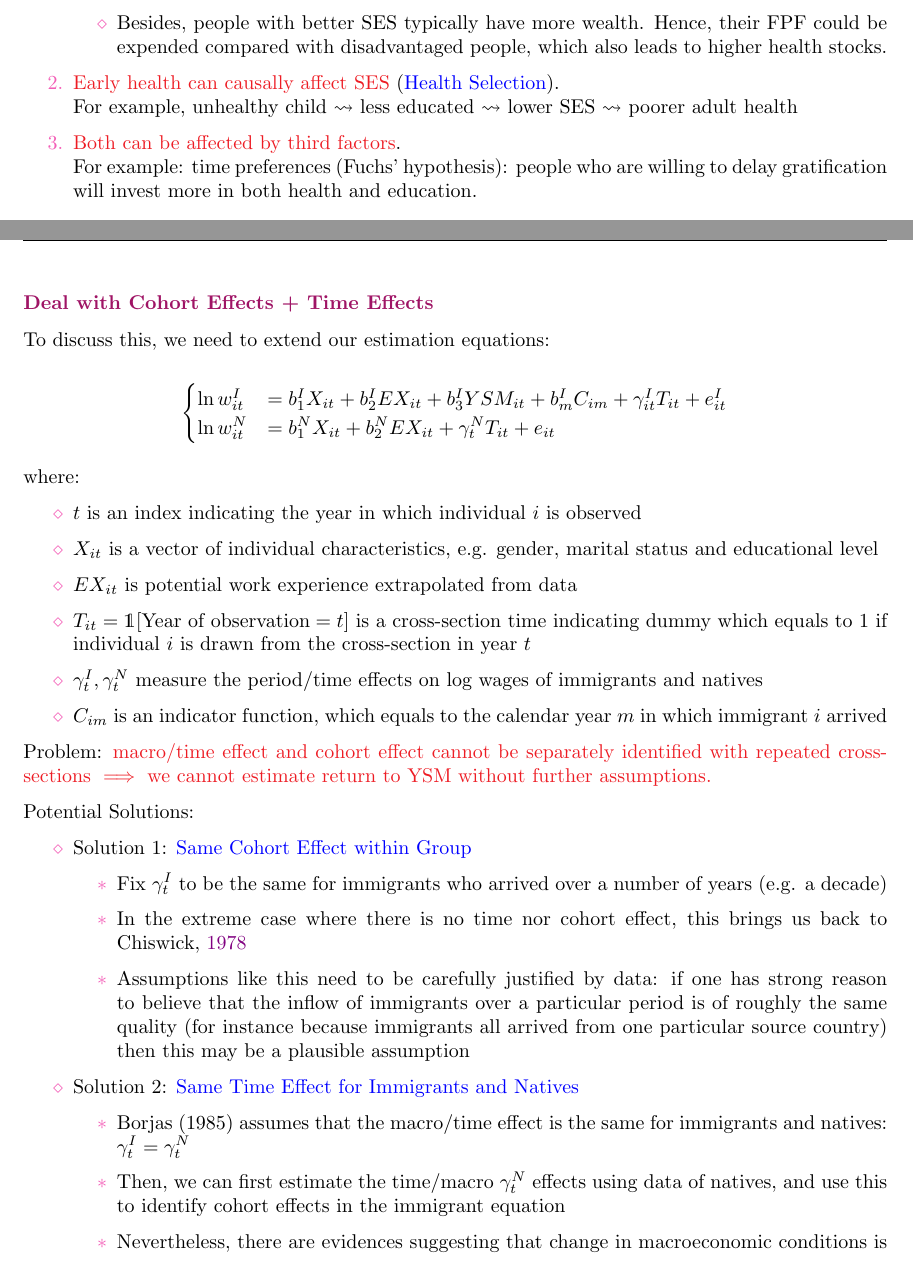
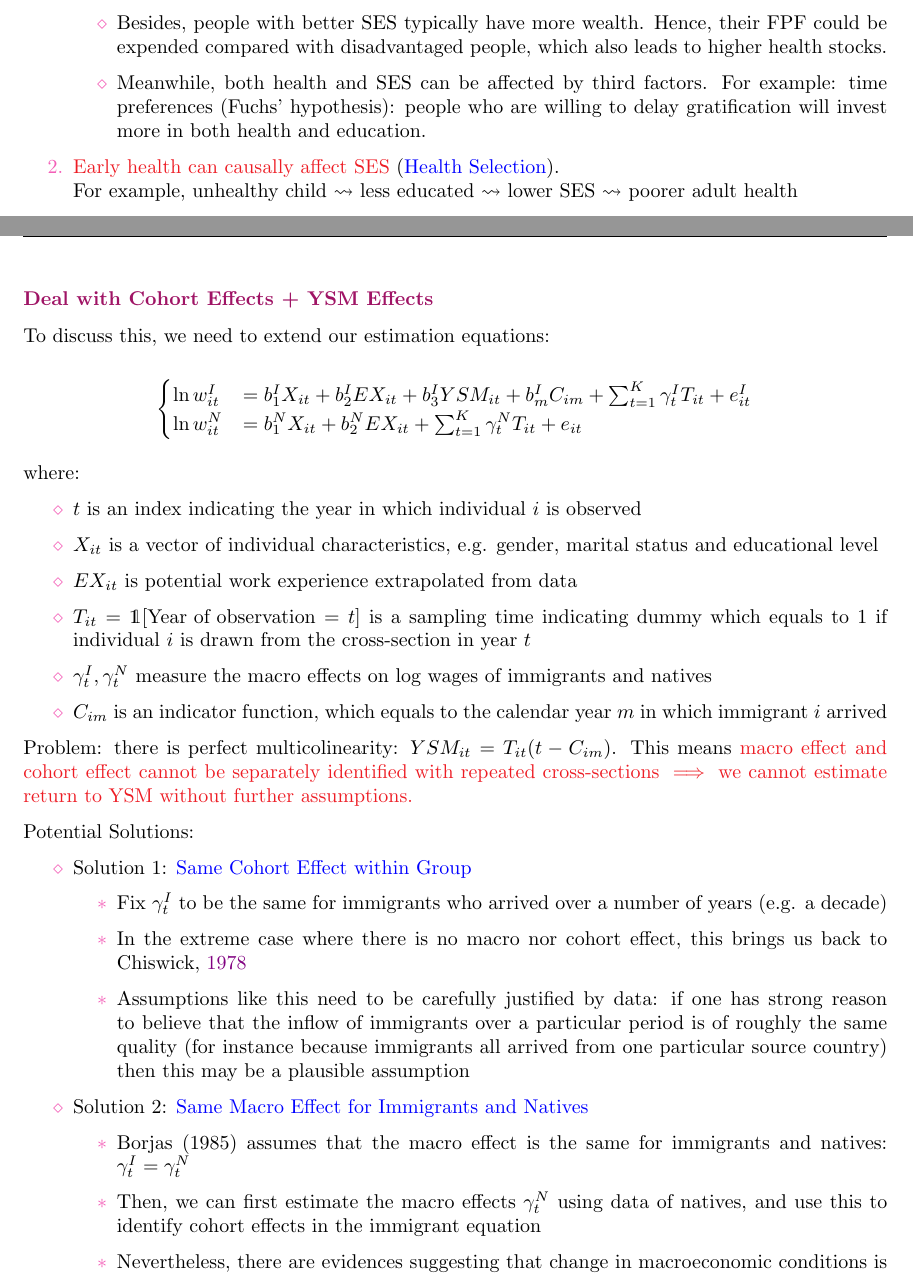
Before and after one commit to Er1kKa-Tian/UCL-ECON0024-Notes, a LaTeX thesis (main.tex, which reads ch_11_migration_migrant.tex, ch_3_health_as_human_capital.tex): two parts of pages 61 and 170 of 203, joined at a grey line, cut so that both start at the same text. Compiled offline with pdfLaTeX.

Commit message:
Revised after the revision session

```diff
--- a/ch_11_migration_migrant.tex
+++ b/ch_11_migration_migrant.tex
@@ -369,17 +369,17 @@
             \Delta w=\frac{w_{50}^{70}-w_{50}^{80}}{30-20}
             $$
 
-            However, this FD estimator can only eliminate time-unvarying fixed effect (cohort effect), but it cannot control for differences in macroeconomic conditions (time effects) in 1970 and 1980
+            However, this FD estimator can only eliminate time-unvarying fixed effect (cohort effect), but it cannot control for differences in macroeconomic conditions (macro effects) in 1970 and 1980
 
 
-        \subsubsection{Deal with Cohort Effects + Time Effects}
+        \subsubsection{Deal with Cohort Effects + YSM Effects}
 
             To discuss this, we need to extend our estimation equations:
 
             \[
             \begin{cases}
-            \ln w_{it}^I & = b_{1}^IX_{it} + b_{2}^IEX_{it} + b_{3}^IYSM_{it} + b_{m}^IC_{im} + \gamma_{it}^IT_{it} + e_{it}^I \\
-            \ln w_{it}^N & = b_{1}^NX_{it} + b_{2}^NEX_{it} + \gamma_{t}^NT_{it} + e_{it}
+            \ln w_{it}^I & = b_{1}^IX_{it} + b_{2}^IEX_{it} + b_{3}^IYSM_{it} + b_{m}^IC_{im} + \sum_{ t=1 }^{ K }\gamma_{t}^IT_{it} + e_{it}^I \\
+            \ln w_{it}^N & = b_{1}^NX_{it} + b_{2}^NEX_{it} + \sum_{ t=1 }^{ K }\gamma_{t}^NT_{it} + e_{it}
             \end{cases}
             \]
 
@@ -389,12 +389,12 @@
                 \item $t$ is an index indicating the year in which individual $i$ is observed
                 \item $X_{it}$ is a vector of individual characteristics, e.g. gender, marital status and educational level
                 \item $EX_{it}$ is potential work experience extrapolated from data
-                \item $T_{it}=\mathds{1}[\text{Year of observation}=t]$ is a cross-section time indicating dummy which equals to 1 if individual $i$ is drawn from the cross-section in year $t$
-                \item $\gamma_{t}^I,\gamma_{t}^N$ measure the period/time effects on log wages of immigrants and natives
+                \item $T_{it}=\mathds{1}[\text{Year of observation}=t]$ is a sampling time indicating dummy which equals to 1 if individual $i$ is drawn from the cross-section in year $t$
+                \item $\gamma_{t}^I,\gamma_{t}^N$ measure the macro effects on log wages of immigrants and natives
                 \item $C_{im}$ is an indicator function, which equals to the calendar year $m$ in which immigrant $i$ arrived
             \end{itemize}
 
-            Problem: \empha{macro/time effect and cohort effect cannot be separately identified with repeated cross-sections $\implies$ we cannot estimate return to YSM without further assumptions.}
+            Problem: there is perfect multicolinearity: $YSM_{it}= T_{it}(t-C_{im})$. This means \empha{macro effect and cohort effect cannot be separately identified with repeated cross-sections $\implies$ we cannot estimate return to YSM without further assumptions.}
 
             Potential Solutions:
 
@@ -402,19 +402,19 @@
                 \item Solution 1: \emphb{Same Cohort Effect within Group}
                     \begin{itemize}
                         \item Fix $\gamma_{t}^I$ to be the same for immigrants who arrived over a number of years (e.g. a decade)
-                        \item In the extreme case where there is no time nor cohort effect, this brings us back to \cite{chiswick_effect_1978}
+                        \item In the extreme case where there is no macro nor cohort effect, this brings us back to \cite{chiswick_effect_1978}
                         \item Assumptions like this need to be carefully justified by data: if one has strong reason to believe that the inflow of immigrants over a particular period is of roughly the same quality (for instance because immigrants all arrived from one particular source country) then this may be a plausible assumption
                     \end{itemize}
-                \item Solution 2: \emphb{Same Time Effect for Immigrants and Natives}
+                \item Solution 2: \emphb{Same Macro Effect for Immigrants and Natives}
                     \begin{itemize}
-                        \item Borjas (1985) assumes that the macro/time effect is the same for immigrants and natives: $\gamma_{t}^I=\gamma_{t}^N$
-                        \item Then, we can first estimate the time/macro $\gamma_{t}^N$ effects using data of natives, and use this to identify cohort effects in the immigrant equation
+                        \item Borjas (1985) assumes that the macro effect is the same for immigrants and natives: $\gamma_{t}^I=\gamma_{t}^N$
+                        \item Then, we can first estimate the macro effects $\gamma_{t}^N$ using data of natives, and use this to identify cohort effects in the immigrant equation
                         \item Nevertheless, there are evidences suggesting that change in macroeconomic conditions is likely to have different effects on wages of natives and immigrants (Dustmann, Glitz and Vogel, EER 2010)
                     \end{itemize}
-                \item Solution 2+: \emphb{Parameterising Macro/Time Effects}
+                \item Solution 2+: \emphb{Parameterising Macro Effects}
                     \begin{itemize}
-                        \item Bratsberg et al. (2005) show that the common macro/time effect assumption leads to serious bias in assimilation profiles for the US
-                        \item The provide an alternative method of estimating $\gamma$ by parameterising the macro/time effect at regional level, allowing for different variations for immigrants and natives depending on local unemployment rates
+                        \item Bratsberg et al. (2005) show that the common macro effect assumption leads to serious bias in assimilation profiles for the US
+                        \item The provide an alternative method of estimating $\gamma$ by parameterising the macro effect at regional level, allowing for different variations for immigrants and natives depending on local unemployment rates
                     \end{itemize}
             \end{itemize}
 
--- a/ch_3_health_as_human_capital.tex
+++ b/ch_3_health_as_human_capital.tex
@@ -613,12 +613,10 @@ addressing the social determinants of health (e.g. living conditions, education
                 $$COC\downarrow=r+\delta \downarrow$$
                 \item Higher MEC, lower COC $\leadsto$ Higher equilibrium health stock
                 \item Besides, people with better SES typically have more wealth. Hence, their FPF could be expended compared with disadvantaged people, which also leads to higher health stocks.
+                \item Meanwhile, both health and SES can be affected by third factors. For example: time preferences (Fuchs’ hypothesis): people who are willing to delay gratification will invest more in both health and education.
             \end{itemize}
             \item \empha{Early health can causally affect SES} (\emphb{Health Selection}).\\
             For example, unhealthy child $\leadsto$ less educated $\leadsto$ lower SES $\leadsto$ poorer adult health
-
-            \item \empha{Both can be affected by third factors}.\\
-            For example: time preferences (Fuchs’ hypothesis): people who are willing to delay gratification will invest more in both health and education.
         \end{enumerate}
 
 \section{Education and Health: Causal Inference}
```
Also changed, not shown: ch_1_unemployment_insurance.tex (+1 -1 lines), ch_5_informality_and_development.tex (+13 -2 lines), ch_8_Estimating_the_Effects_of_Monetary_Policy.tex (+1 -1 lines), ch_6_Informality_and_Labour_Market.tex (line endings or trailing spaces), images/ch6/addition registration fee waiving RCT in brazil.png (added), ch_3_health_as_human_capital.tex (2 more changed lines).
